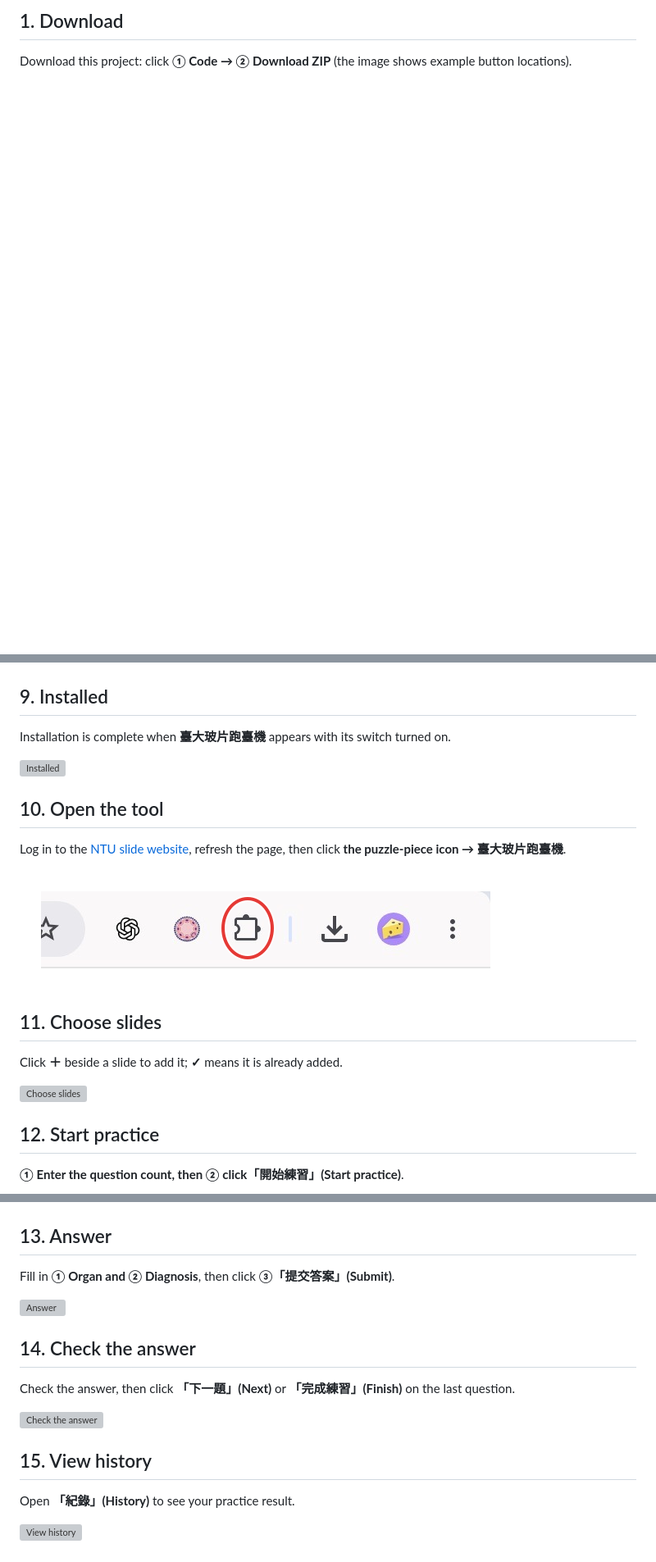
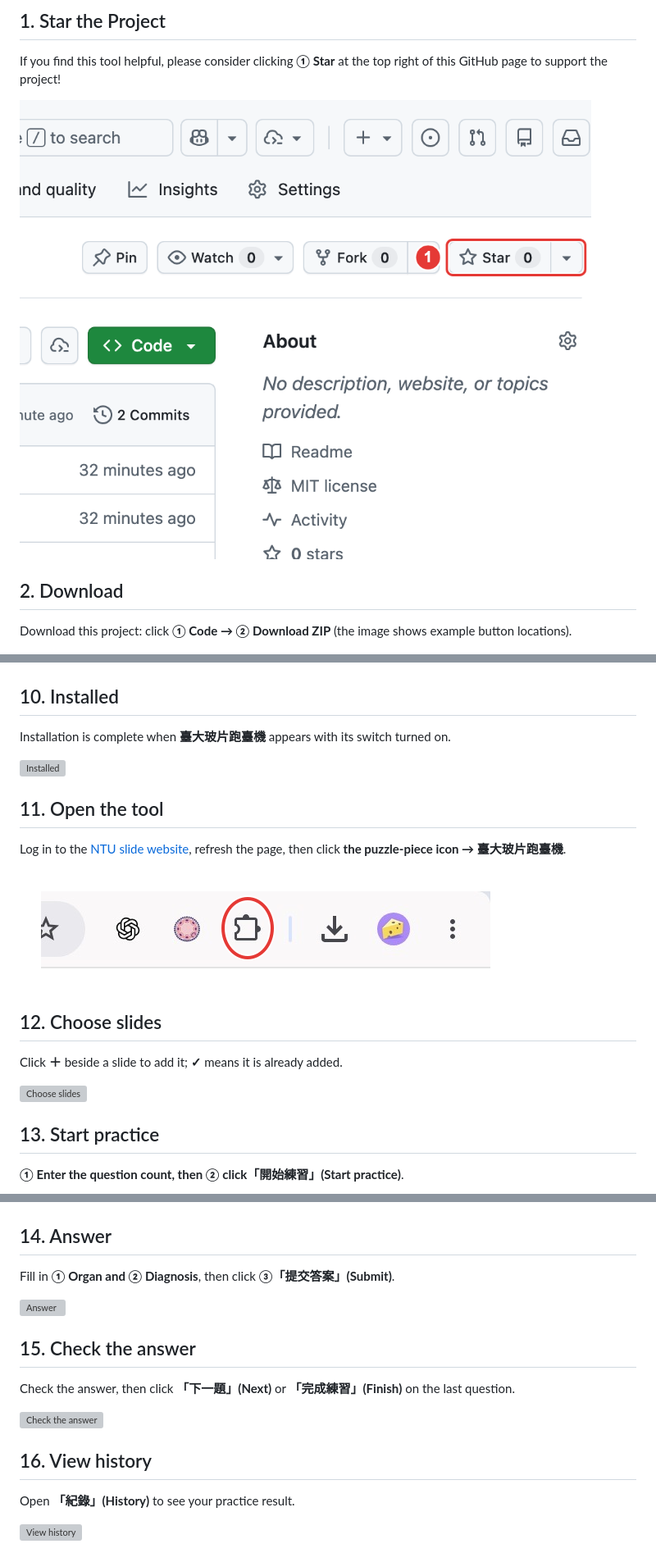
Before and after one commit to jedieason/micro, a Markdown page: README.en.md, 3 parts joined by grey strips. Shown at 82% size. Rendered like a GitHub page; pictures changed too: docs/steps/00-star.png (added); blank space fills up the shorter version; grey boxes are pictures that could not be loaded.

Commit message:
Add Step 1: Star the project with annotated screenshot and fix language links

```diff
--- a/README.en.md
+++ b/README.en.md
@@ -13,6 +13,12 @@
 </p>
 
-## 1. Download
+## 1. Star the Project
+
+If you find this tool helpful, please consider clicking **① Star** at the top right of this GitHub page to support the project!
+
+![Star the Project](docs/steps/00-star.png)
+
+## 2. Download
 
 Download this project: click **① Code → ② Download ZIP** (the image shows example button locations).
 
@@ -60,43 +66,43 @@ Choose **① extension** inside `micro-main`, then click **② Select / Select F
 
 ![Select the folder](docs/steps/08-select-folder.png)
 
-## 9. Installed
+## 10. Installed
 
 Installation is complete when **臺大玻片跑臺機** appears with its switch turned on.
 
 ![Installed](docs/steps/09-installed.png)
 
-## 10. Open the tool
+## 11. Open the tool
 
 Log in to the [NTU slide website](https://microteaching.ntu.edu.tw/), refresh the page, then click **the puzzle-piece icon → 臺大玻片跑臺機**.
 
 ![Open the tool](docs/steps/10-open-panel.png)
 
-## 11. Choose slides
+## 12. Choose slides
 
 Click **＋** beside a slide to add it; **✓** means it is already added.
 
 ![Choose slides](docs/steps/11-add-slides.png)
 
-## 12. Start practice
+## 13. Start practice
 
 **① Enter the question count, then ② click「開始練習」(Start practice)**.
 
 ![Start practice](docs/steps/12-start-practice.png)
 
-## 13. Answer
+## 14. Answer
 
 Fill in **① Organ and ② Diagnosis**, then click **③「提交答案」(Submit)**.
 
 ![Answer](docs/steps/13-answer.png)
 
-## 14. Check the answer
+## 15. Check the answer
 
 Check the answer, then click **「下一題」(Next)** or **「完成練習」(Finish)** on the last question.
 
 ![Check the answer](docs/steps/14-finish.png)
 
-## 15. View history
+## 16. View history
 
 Open **「紀錄」(History)** to see your practice result.
 
```
Also changed, not shown: other parts of README.en.md (+8 -8 lines), README.md (+22 -16 lines), docs/SCREENSHOTS.md (+2 -1 lines), docs/screenshots/00-github-star.png (added), 1 other file.
